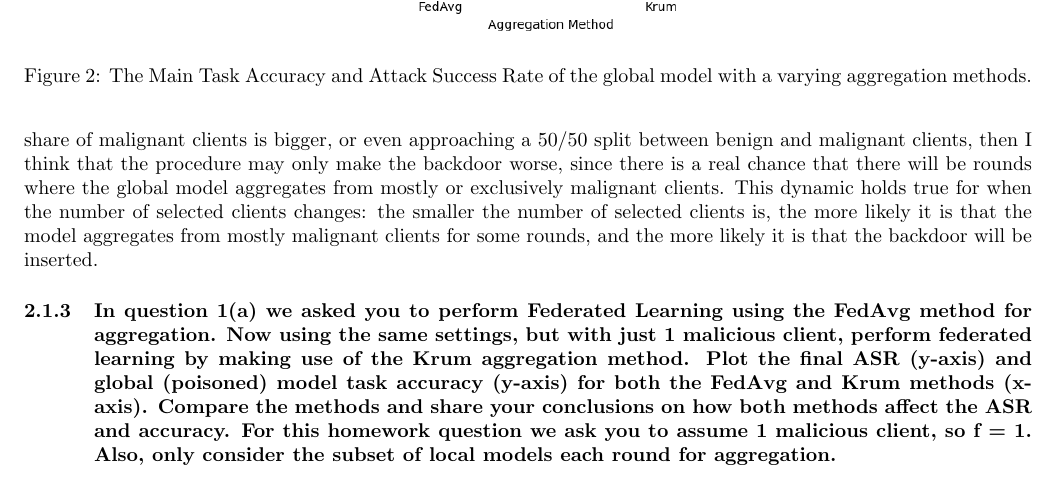
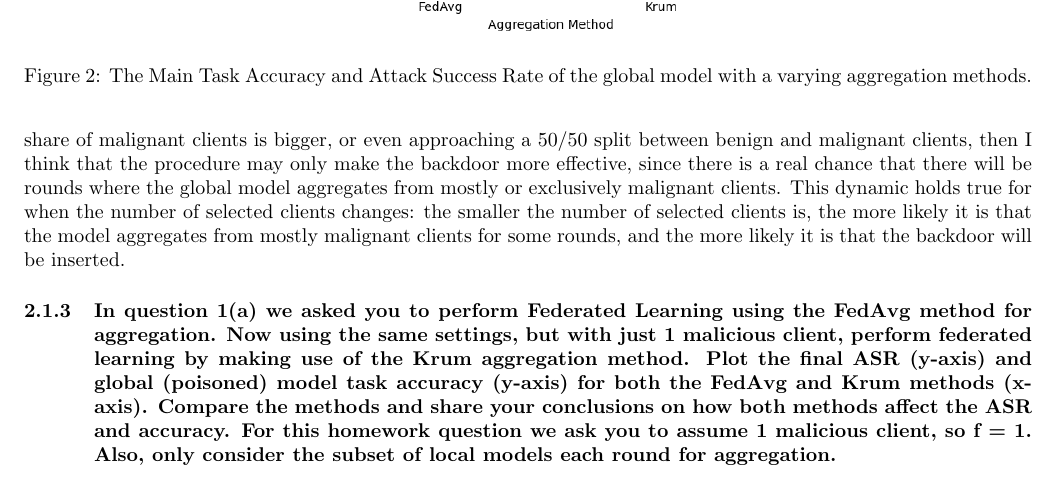
Before and after one commit to daanbrugmans/ru-security-and-privacy-of-machine-learning-23-24, a LaTeX problem sheet (assignments/assignment-3/assignment-3.tex): part of page 3 of 6, cut so that both start at the same text. Compiled offline with pdfLaTeX.

Commit message:
Added final touches to finished assignment 3

```diff
--- a/assignments/assignment-3/assignment-3.tex
+++ b/assignments/assignment-3/assignment-3.tex
@@ -111,7 +111,7 @@ What do you think is the influence of the number of selected clients on the
 performance of the backdoor attack in the federated setting? Share your conclusions.}
 I think that the influence of the number of selected clients on the performance of the backdoor attack will vary significantly depending on what we assume that the share of malignant clients will be.
 If the share of malignant clients is small, then I expect the procedure to be a mildly useful defense, as the global model has an opportunity to recuperate from learning the backdoor every once in a while when a malignant user is excluded.
-However, if the share of malignant clients is bigger, or even approaching a 50/50 split between benign and malignant clients, then I think that the procedure may only make the backdoor worse, since there is a real chance that there will be rounds where the global model aggregates from mostly or exclusively malignant clients.
+However, if the share of malignant clients is bigger, or even approaching a 50/50 split between benign and malignant clients, then I think that the procedure may only make the backdoor more effective, since there is a real chance that there will be rounds where the global model aggregates from mostly or exclusively malignant clients.
 This dynamic holds true for when the number of selected clients changes: the smaller the number of selected clients is, the more likely it is that the model aggregates from mostly malignant clients for some rounds, and the more likely it is that the backdoor will be inserted.
 
 \subsubsection{In question 1(a) we asked you to perform Federated Learning using
```
Also changed, not shown: assignments/assignment-3/assignment-3.pdf, 1 other file.
